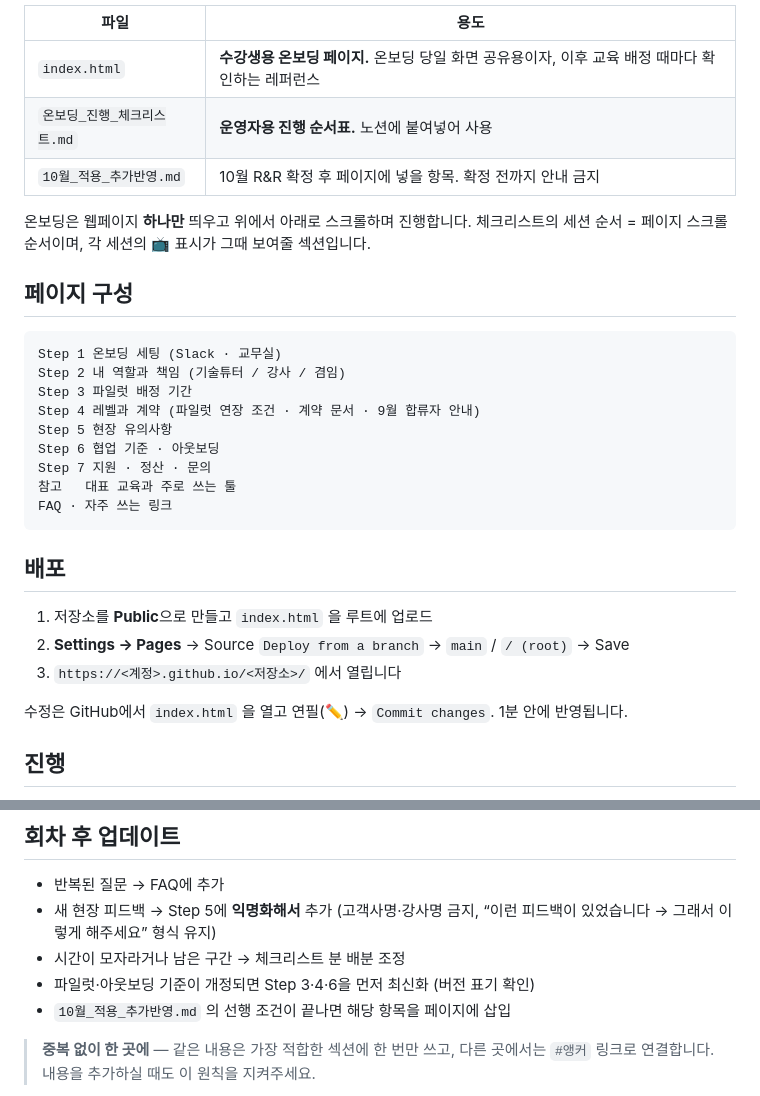
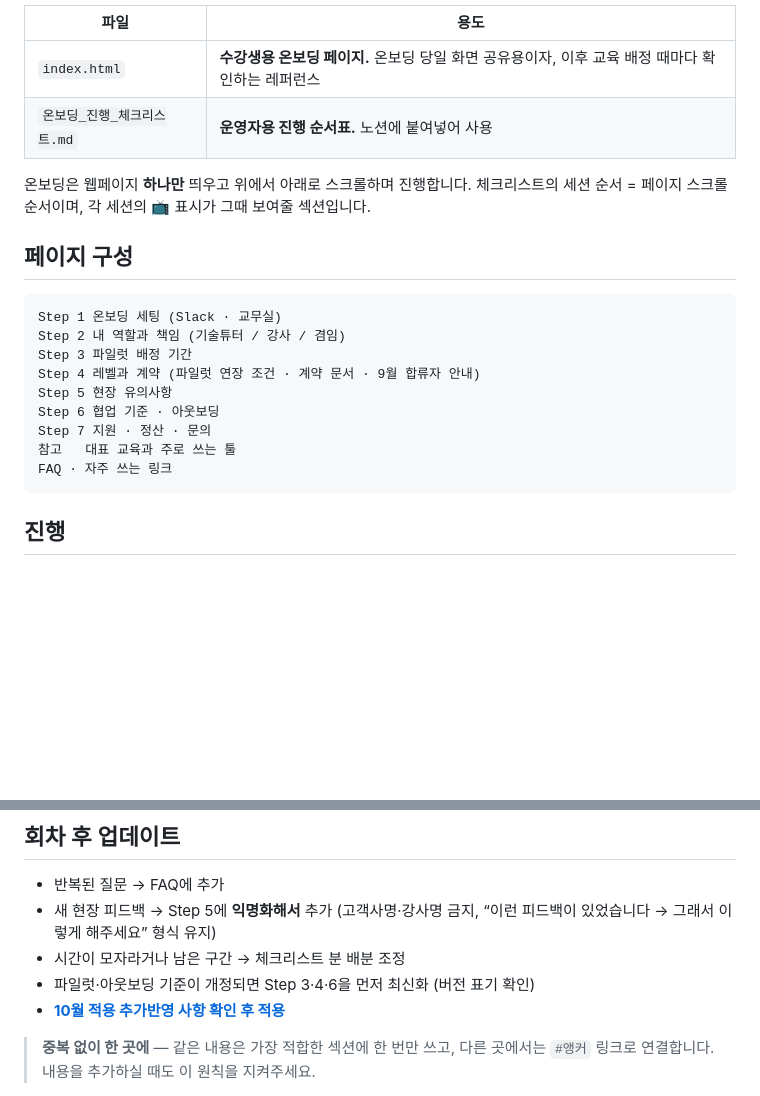
Before and after one commit to LEEBUYONG/Onboarding-for-deployment, a Markdown page: README.md, 2 parts joined by grey strips. Rendered like a GitHub page; blank space fills up the shorter version.

Commit message:
Revise README by removing deployment section
Removed deployment instructions and updated content structure.

````diff
--- a/README.md
+++ b/README.md
@@ -10,7 +10,6 @@
 | --- | --- |
 | `index.html` | **수강생용 온보딩 페이지.** 온보딩 당일 화면 공유용이자, 이후 교육 배정 때마다 확인하는 레퍼런스 |
 | `온보딩_진행_체크리스트.md` | **운영자용 진행 순서표.** 노션에 붙여넣어 사용 |
-| `10월_적용_추가반영.md` | 10월 R&R 확정 후 페이지에 넣을 항목. 확정 전까지 안내 금지 |
 
 온보딩은 웹페이지 **하나만** 띄우고 위에서 아래로 스크롤하며 진행합니다. 체크리스트의 세션 순서 = 페이지 스크롤 순서이며, 각 세션의 📺 표시가 그때 보여줄 섹션입니다.
 
@@ -27,14 +26,6 @@ Step 7 지원 · 정산 · 문의
 참고   대표 교육과 주로 쓰는 툴
 FAQ · 자주 쓰는 링크
 ```
-
-## 배포
-
-1. 저장소를 **Public**으로 만들고 `index.html` 을 루트에 업로드
-2. **Settings → Pages** → Source `Deploy from a branch` → `main` / `/ (root)` → Save
-3. `https://<계정>.github.io/<저장소>/` 에서 열립니다
-
-수정은 GitHub에서 `index.html` 을 열고 연필(✏️) → `Commit changes`. 1분 안에 반영됩니다.
 
 ## 진행
 
@@ -60,7 +51,7 @@ FAQ · 자주 쓰는 링크
 - 새 현장 피드백 → Step 5에 **익명화해서** 추가 (고객사명·강사명 금지, “이런 피드백이 있었습니다 → 그래서 이렇게 해주세요” 형식 유지)
 - 시간이 모자라거나 남은 구간 → 체크리스트 분 배분 조정
 - 파일럿·아웃보딩 기준이 개정되면 Step 3·4·6을 먼저 최신화 (버전 표기 확인)
-- `10월_적용_추가반영.md` 의 선행 조건이 끝나면 해당 항목을 페이지에 삽입
+- **[10월 적용 추가반영 사항 확인 후 적용](https://app.notion.com/p/teamsparta/10-3d02dc3ef51480e2bf03ee397fc50640?source=copy_link)**
 
 > **중복 없이 한 곳에** — 같은 내용은 가장 적합한 섹션에 한 번만 쓰고, 다른 곳에서는 `#앵커` 링크로 연결합니다. 내용을 추가하실 때도 이 원칙을 지켜주세요.
 
````
